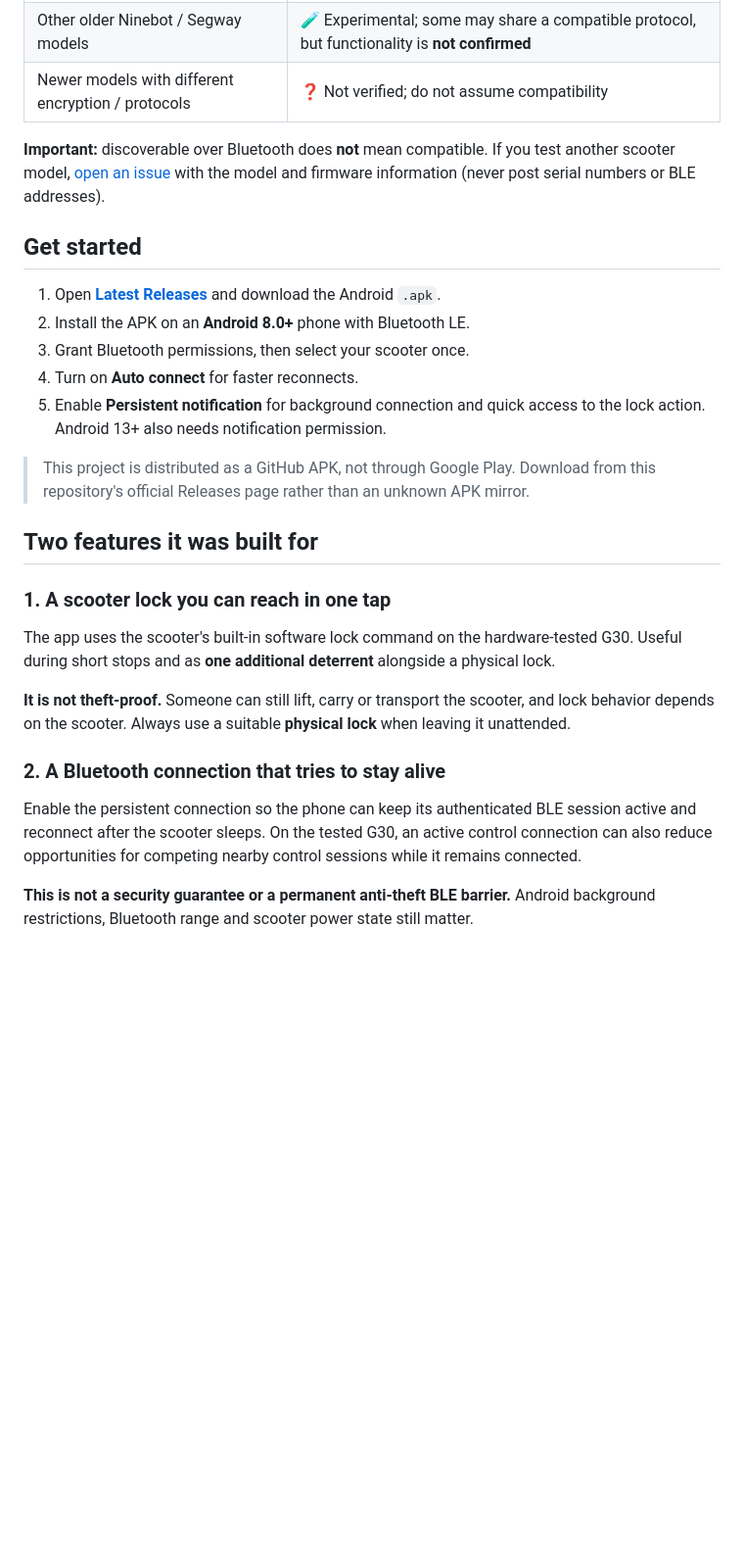
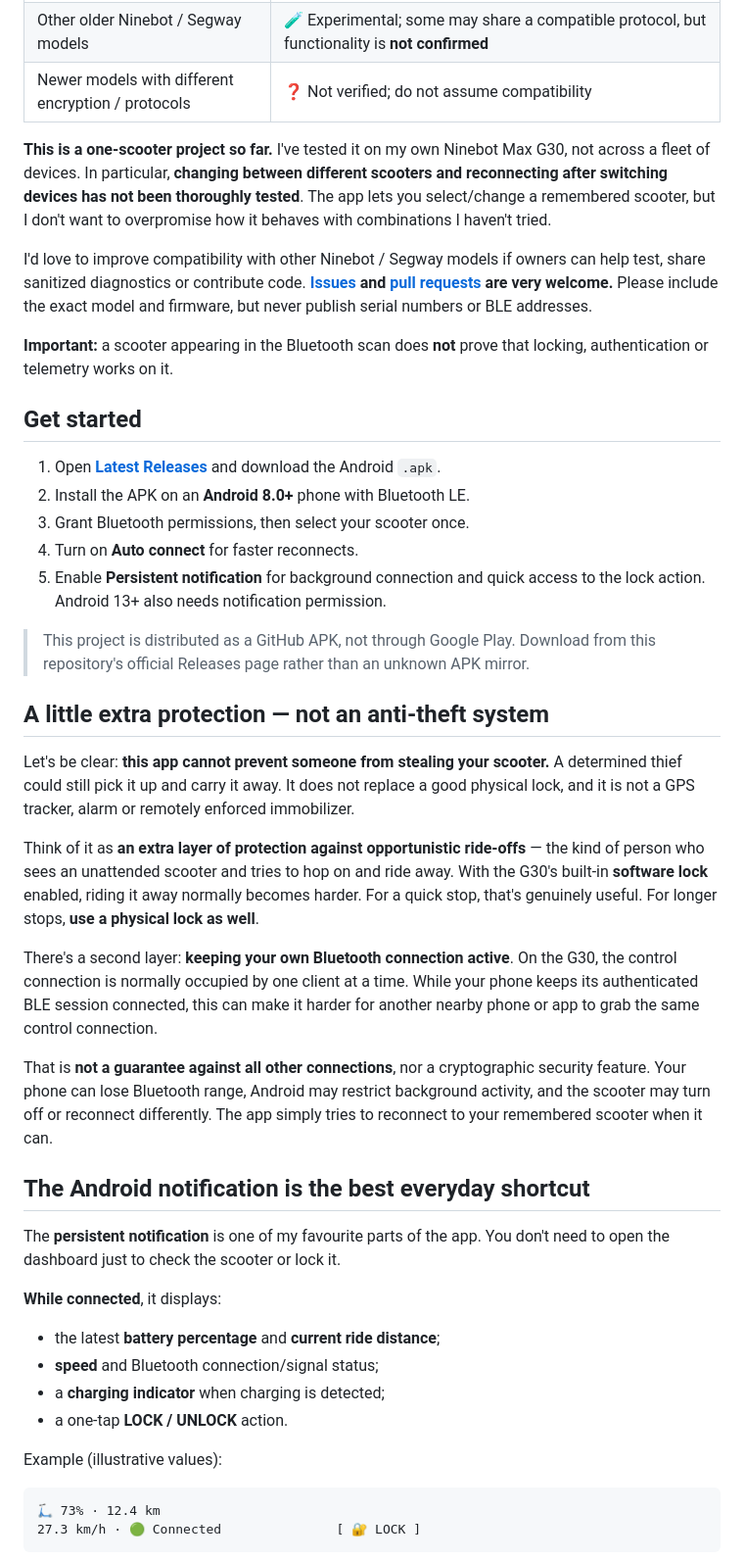
Before and after one commit to Bl0ck154/Ninebot-scooter-blocker, a Markdown page: README.md, the part around one of its changes. Shown at 98% size. Rendered like a GitHub page; blank space fills up the shorter version.

````diff
--- a/README.md
+++ b/README.md
@@ -43,7 +50,11 @@ Built for everyday riders and delivery/courier use — not for changing firmware
 | Other older Ninebot / Segway models | 🧪 Experimental; some may share a compatible protocol, but functionality is **not confirmed** |
 | Newer models with different encryption / protocols | ❓ Not verified; do not assume compatibility |
 
-**Important:** discoverable over Bluetooth does **not** mean compatible. If you test another scooter model, [open an issue](https://github.com/Bl0ck154/Ninebot-scooter-blocker/issues) with the model and firmware information (never post serial numbers or BLE addresses).
+**This is a one-scooter project so far.** I've tested it on my own Ninebot Max G30, not across a fleet of devices. In particular, **changing between different scooters and reconnecting after switching devices has not been thoroughly tested**. The app lets you select/change a remembered scooter, but I don't want to overpromise how it behaves with combinations I haven't tried.
+
+I'd love to improve compatibility with other Ninebot / Segway models if owners can help test, share sanitized diagnostics or contribute code. **[Issues](https://github.com/Bl0ck154/Ninebot-scooter-blocker/issues) and [pull requests](https://github.com/Bl0ck154/Ninebot-scooter-blocker/pulls) are very welcome.** Please include the exact model and firmware, but never publish serial numbers or BLE addresses.
+
+**Important:** a scooter appearing in the Bluetooth scan does **not** prove that locking, authentication or telemetry works on it.
 
 ## Get started
 
@@ -55,16 +66,30 @@ Built for everyday riders and delivery/courier use — not for changing firmware
 
 > This project is distributed as a GitHub APK, not through Google Play. Download from this repository's official Releases page rather than an unknown APK mirror.
 
-## Two features it was built for
+## A little extra protection — not an anti-theft system
 
-### 1. A scooter lock you can reach in one tap
+Let's be clear: **this app cannot prevent someone from stealing your scooter.** A determined thief could still pick it up and carry it away. It does not replace a good physical lock, and it is not a GPS tracker, alarm or remotely enforced immobilizer.
 
-The app uses the scooter's built-in software lock command on the hardware-tested G30. Useful during short stops and as **one additional deterrent** alongside a physical lock.
+Think of it as **an extra layer of protection against opportunistic ride-offs** — the kind of person who sees an unattended scooter and tries to hop on and ride away. With the G30's built-in **software lock** enabled, riding it away normally becomes harder. For a quick stop, that's genuinely useful. For longer stops, **use a physical lock as well**.
 
-**It is not theft-proof.** Someone can still lift, carry or transport the scooter, and lock behavior depends on the scooter. Always use a suitable **physical lock** when leaving it unattended.
+There's a second layer: **keeping your own Bluetooth connection active**. On the G30, the control connection is normally occupied by one client at a time. While your phone keeps its authenticated BLE session connected, this can make it harder for another nearby phone or app to grab the same control connection.
 
-### 2. A Bluetooth connection that tries to stay alive
+That is **not a guarantee against all other connections**, nor a cryptographic security feature. Your phone can lose Bluetooth range, Android may restrict background activity, and the scooter may turn off or reconnect differently. The app simply tries to reconnect to your remembered scooter when it can.
 
-Enable the persistent connection so the phone can keep its authenticated BLE session active and reconnect after the scooter sleeps. On the tested G30, an active control connection can also reduce opportunities for competing nearby control sessions while it remains connected.
+## The Android notification is the best everyday shortcut
 
-**This is not a security guarantee or a permanent anti-theft BLE barrier.** Android background restrictions, Bluetooth range and scooter power state still matter.
+The **persistent notification** is one of my favourite parts of the app. You don't need to open the dashboard just to check the scooter or lock it.
+
+**While connected**, it displays:
+- the latest **battery percentage** and **current ride distance**;
+- **speed** and Bluetooth connection/signal status;
+- a **charging indicator** when charging is detected;
+- a one-tap **LOCK / UNLOCK** action.
+
+Example (illustrative values):
+
+```text
+🛴 73% · 12.4 km
+27.3 km/h · 🟢 Connected               [ 🔐 LOCK ]
+```
+
````
Also changed, not shown: other parts of README.md (+58 -16 lines).
